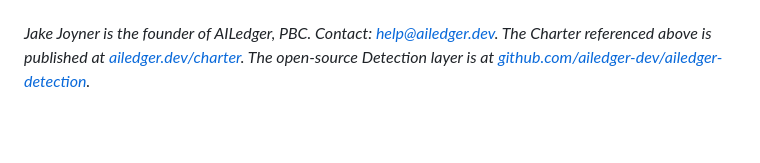
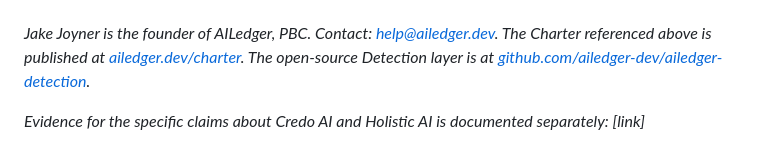
Before and after one commit to jakejjoyner/homepage, a Markdown page: blog/ai-governance-accounting-mistake/post.md, the part around the change. Drawn GitHub-style; blank space fills up the shorter version.

Commit message:
blog: add evidence-note line at the foot of the AI-governance post
A placeholder evidence/sources line (italic) for the Credo AI / Holistic AI
claims; the [link] placeholder is intentional and will be filled in later.

Co-Authored-By: Claude Opus 4.7 (1M context) <noreply@anthropic.com>

```diff
--- a/blog/ai-governance-accounting-mistake/post.md
+++ b/blog/ai-governance-accounting-mistake/post.md
@@ -92,3 +92,5 @@ If you read this and felt something at the end, that feeling is correct. Act on
 ---
 
 *Jake Joyner is the founder of AILedger, PBC. Contact: [help@ailedger.dev](mailto:help@ailedger.dev). The Charter referenced above is published at [ailedger.dev/charter](https://ailedger.dev/charter). The open-source Detection layer is at [github.com/ailedger-dev/ailedger-detection](https://github.com/ailedger-dev/ailedger-detection).*
+
+*Evidence for the specific claims about Credo AI and Holistic AI is documented separately: [link]*
```
